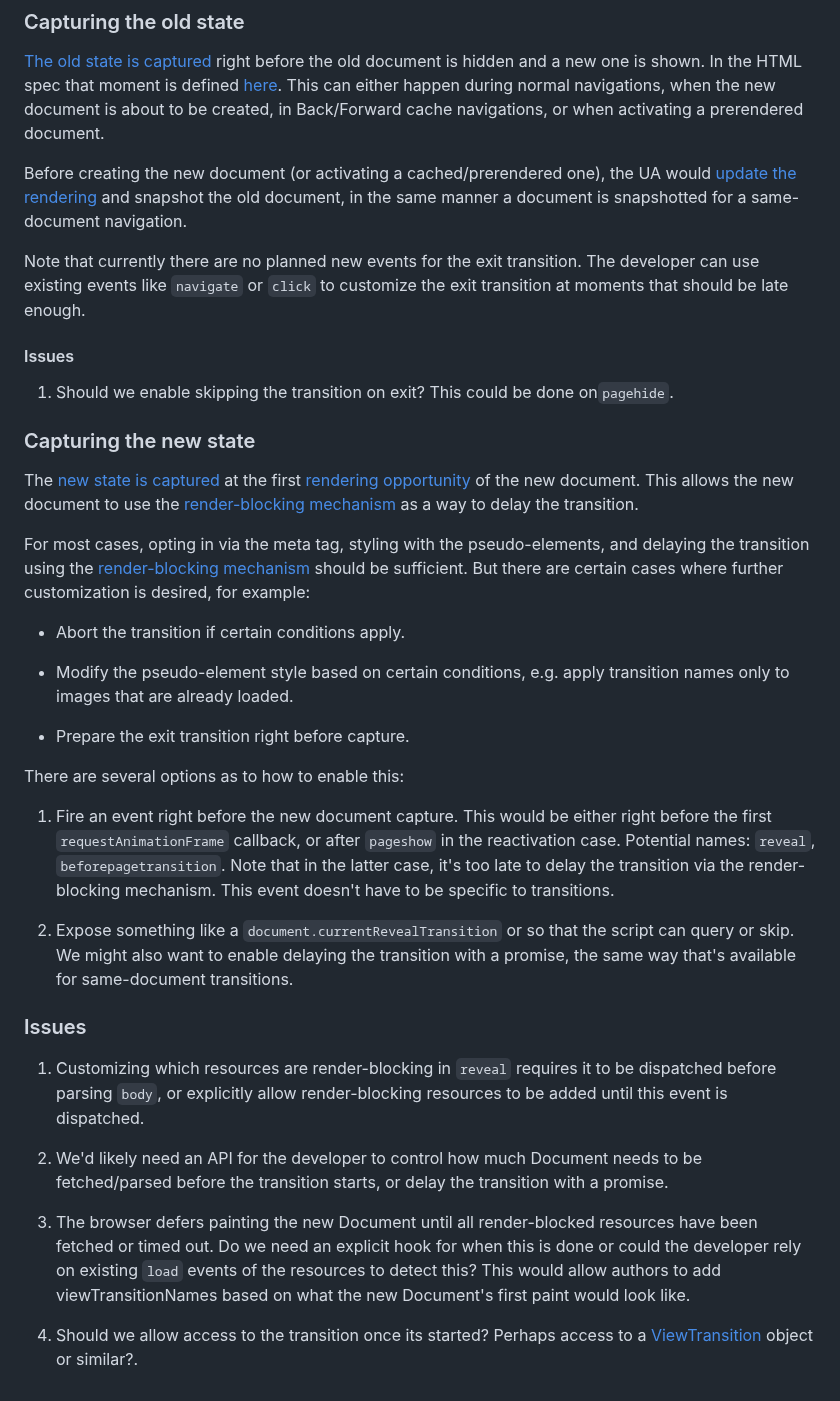
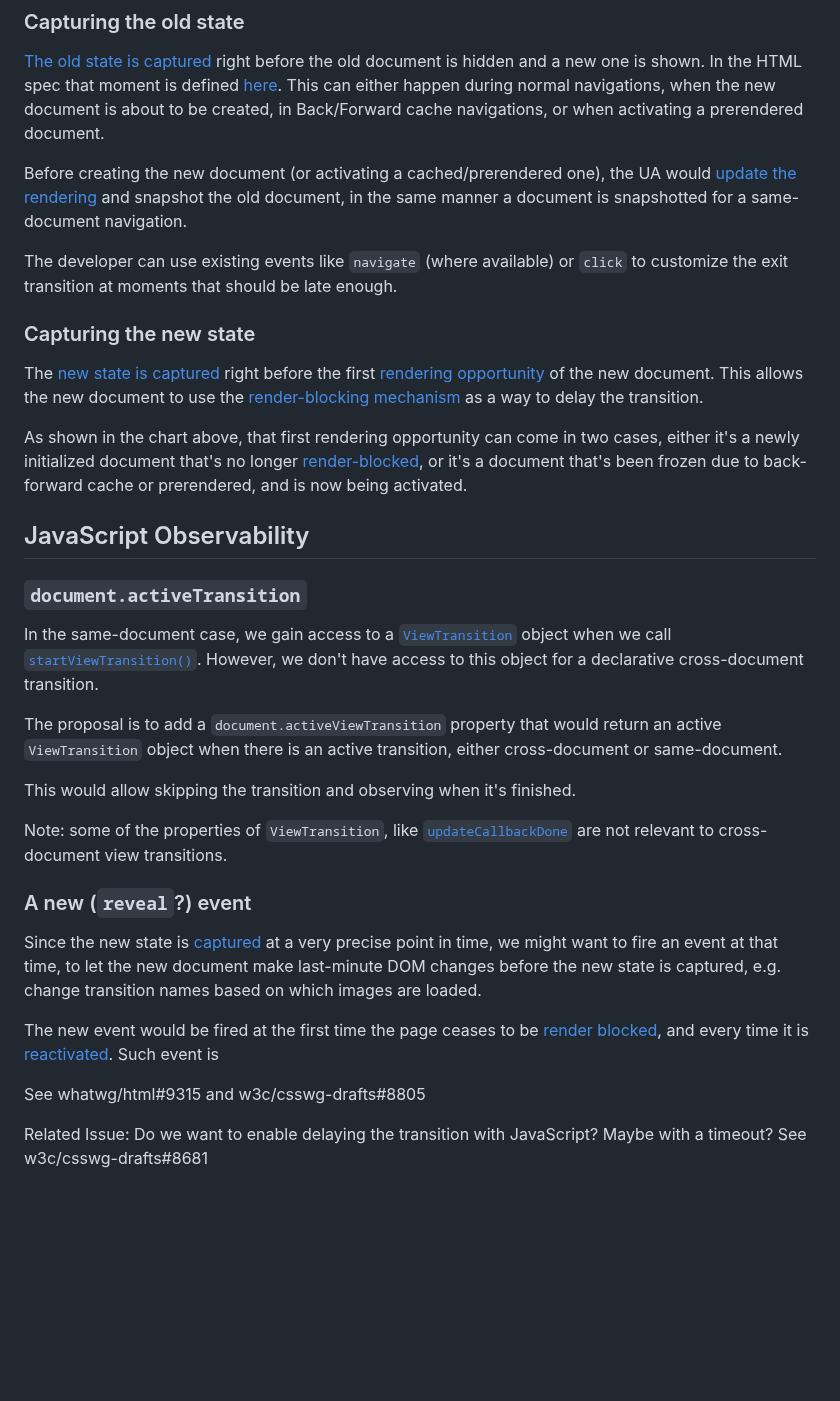
Before and after one commit to WICG/view-transitions, a Markdown page: cross-doc-explainer.md, the part around one of its changes. Drawn GitHub-style; blank space fills up the shorter version.

```diff
--- a/cross-doc-explainer.md
+++ b/cross-doc-explainer.md
@@ -69,46 +103,42 @@ in Back/Forward cache navigations, or when activating a prerendered document.
 
 Before creating the new document (or activating a cached/prerendered one), the UA would [update the rendering](https://html.spec.whatwg.org/#update-the-rendering) and snapshot the old document, in the same manner a document is snapshotted for a same-document navigation.
 
-Note that currently there are no planned new events for the exit transition.
-The developer can use existing events like `navigate` or `click` to customize the
+The developer can use existing events like `navigate` (where available) or `click` to customize the
 exit transition at moments that should be late enough.
-
-#### Issues
-
-1. Should we enable skipping the transition on exit? This could be done on`pagehide`.
 
 ### Capturing the new state
 
-The [new state is captured](https://drafts.csswg.org/css-view-transitions-1/#capture-new-state-algorithm) at the first [rendering opportunity](https://html.spec.whatwg.org/#rendering-opportunity)
+The [new state is captured](https://drafts.csswg.org/css-view-transitions-1/#capture-new-state-algorithm) right before the first [rendering opportunity](https://html.spec.whatwg.org/#rendering-opportunity)
 of the new document. This allows the new document to use the
 [render-blocking mechanism](https://html.spec.whatwg.org/#render-blocking-mechanism) as a way to
 delay the transition.
 
-For most cases, opting in via the meta tag, styling with the pseudo-elements, and delaying the transition using the
-[render-blocking mechanism](https://html.spec.whatwg.org/#render-blocking-mechanism) should be sufficient. But there are certain cases where further customization is desired, for example:
+As shown in the chart above, that first rendering opportunity can come in two cases, either
+it's a newly initialized document that's no longer [render-blocked](https://html.spec.whatwg.org/multipage/dom.html#render-blocked), or it's a document that's been frozen due to back-forward cache
+or prerendered, and is now being activated.
 
-* Abort the transition if certain conditions apply.
+## JavaScript Observability
 
-* Modify the pseudo-element style based on certain conditions, e.g. apply transition
-   names only to images that are already loaded.
+### `document.activeTransition`
 
-* Prepare the exit transition right before capture.
+In the same-document case, we gain access to a [`ViewTransition`](https://drafts.csswg.org/css-view-transitions-1/#viewtransition) object when we call [`startViewTransition()`](https://drafts.csswg.org/css-view-transitions-1/#ViewTransition-prepare). However, we don't have access to this
+object for a declarative cross-document transition.
 
-There are several options as to how to enable this:
+The proposal is to add a `document.activeViewTransition` property that would return an active `ViewTransition` object when there is an active transition, either cross-document or same-document.
 
-1. Fire an event right before the new document capture. This would be either right
-   before the first `requestAnimationFrame` callback, or after `pageshow` in the reactivation case. Potential names: `reveal`, `beforepagetransition`. Note that in the latter case, it's too late to delay the transition via the render-blocking mechanism. This event doesn't have to be specific to transitions.
+This would allow skipping the transition and observing when it's finished.
 
-1. Expose something like a `document.currentRevealTransition` or so that the script can
-   query or skip. We might also want to enable delaying the transition with a promise,
-   the same way that's available for same-document transitions.
+Note: some of the properties of `ViewTransition`, like [`updateCallbackDone`](https://drafts.csswg.org/css-view-transitions-1/#dom-viewtransition-updatecallbackdone) are not relevant to cross-document
+view transitions.
 
-### Issues
+### A new (`reveal`?) event
 
-1. Customizing which resources are render-blocking in `reveal` requires it to be dispatched before parsing `body`, or explicitly allow render-blocking resources to be added until this event is dispatched.
+Since the new state is [captured](#capturing-the-new-state) at a very precise point in time, we
+might want to fire an event at that time, to let the new document make last-minute DOM changes
+before the new state is captured, e.g. change transition names based on which images are loaded.
 
-1. We'd likely need an API for the developer to control how much Document needs to be fetched/parsed before the transition starts, or delay the transition with a promise.
+The new event would be fired at the first time the page ceases to be [render blocked](https://html.spec.whatwg.org/multipage/dom.html#render-blocked), and every time it is [reactivated](https://html.spec.whatwg.org/multipage/browsing-the-web.html#reactivate-a-document). Such event is
 
-1. The browser defers painting the new Document until all render-blocked resources have been fetched or timed out. Do we need an explicit hook for when this is done or could the developer rely on existing `load` events of the resources to detect this? This would allow authors to add viewTransitionNames based on what the new Document's first paint would look like.
+See whatwg/html#9315 and w3c/csswg-drafts#8805
 
-1. Should we allow access to the transition once its started? Perhaps access to a [ViewTransition](https://drafts.csswg.org/css-view-transitions-1/#viewtransition) object or similar?.
+Related Issue: Do we want to enable delaying the transition with JavaScript? Maybe with a timeout? See w3c/csswg-drafts#8681
```
Also changed, not shown: other parts of cross-doc-explainer.md (+65 -31 lines).
